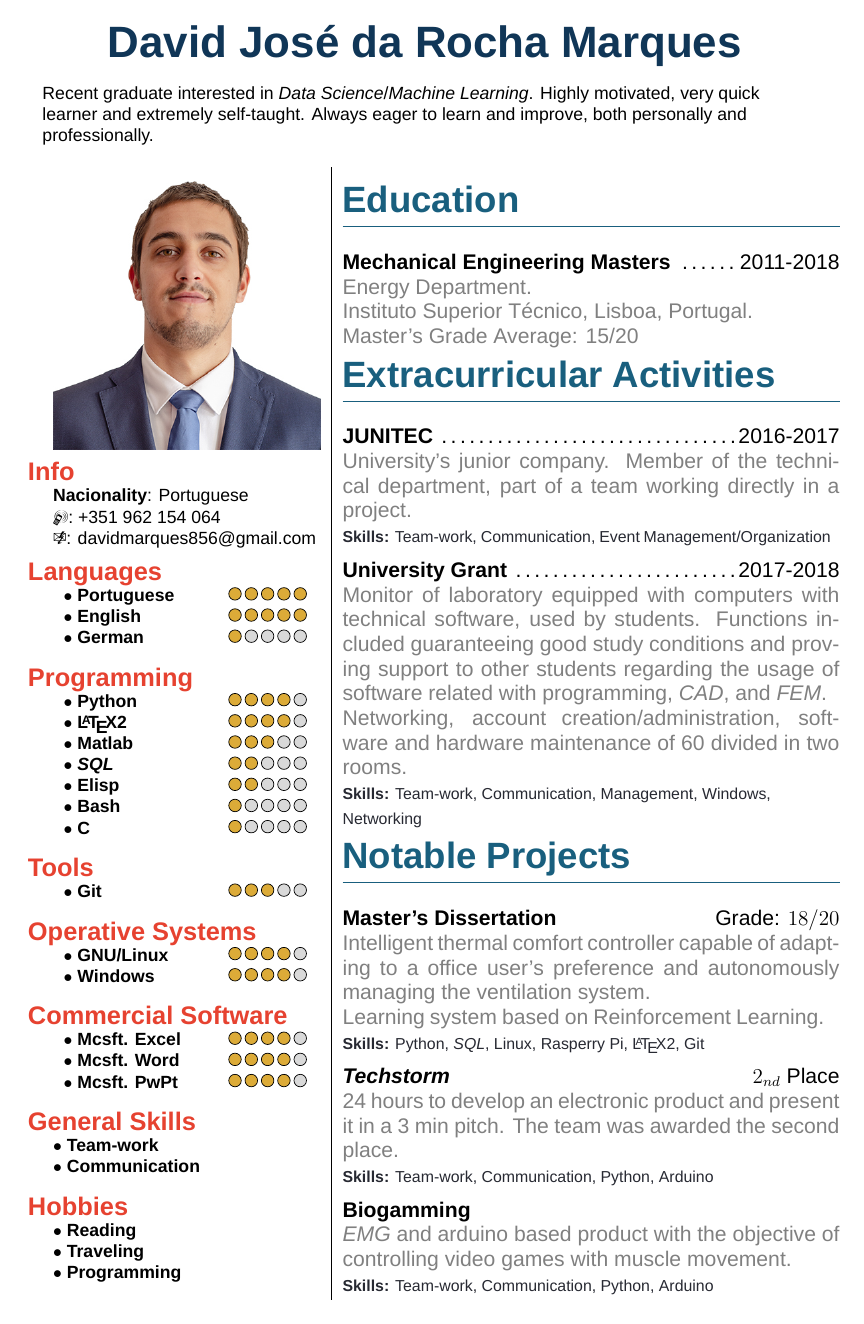
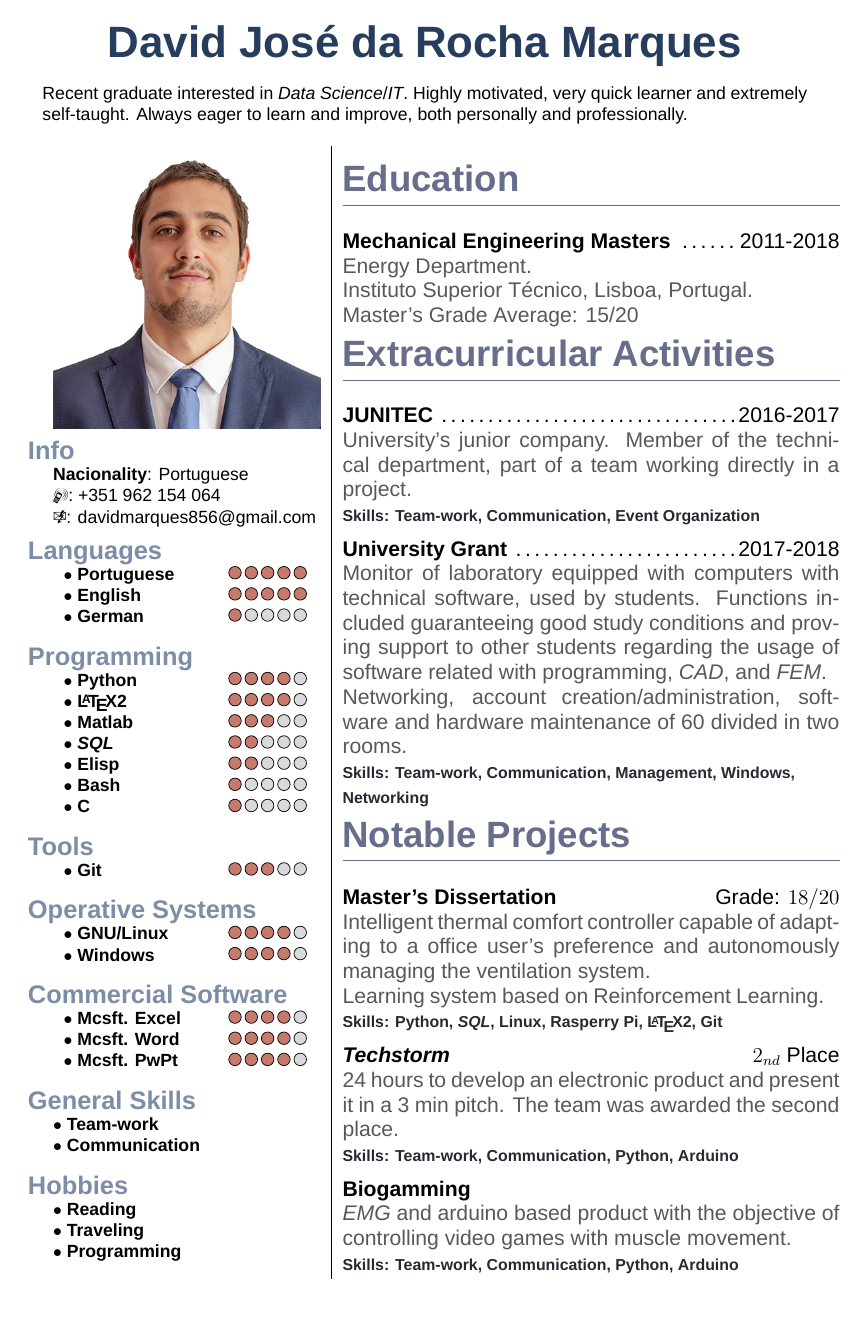
Before and after one commit to djrmarques/my-cv, a LaTeX CV (master.tex, which reads my-cv.cls): the whole page. Compiled offline with XeLaTeX; a missing font is replaced by an installed copy or a similar font.

Commit message:
Changed the colors

```diff
--- a/master.tex
+++ b/master.tex
@@ -8,14 +8,15 @@
 \usepackage{fontspec}
     \setmainfont{Arial}
 
-
 \begin{document}
 \pagenumbering{gobble}          % No page numbering
 \topinfo{
-  Recent graduate interested in \emph{Data Science}/\emph{Machine Learning}. Highly motivated, very quick learner and extremely self-taught. Always eager to learn and improve, both personally and professionally.
+  Recent graduate interested in \emph{Data Science}/\emph{IT}. Highly motivated, very quick learner and extremely self-taught. Always eager to learn and improve, both personally and professionally.
 }                        % Name and stuff
 
 \vspace{4mm}
+
+
 
 \begin{tabular}{l|l}
 \begin{minipage}[t][][b]{.35\linewidth}
@@ -92,7 +93,9 @@
   \begin{cvpart}{Extracurricular Activities}
     \experience{JUNITEC}{2016-2017}{
       University's junior company. Member of the technical department, part of a team working directly in a project.}
-    \devskills{Team-work, Communication, Event Management/Organization }
+    \devskills{Team-work, Communication, Event Organization }
+
+
 
 
     \experience{University Grant}{2017-2018}{
--- a/my-cv.cls
+++ b/my-cv.cls
@@ -5,12 +5,13 @@
 
 % Define the colors
 \RequirePackage{xcolor}
-\definecolor{rightcolor}{HTML}{195F7E}
-\definecolor{leftcolor}{HTML}{E64230}
-\definecolor{titleblack}{HTML}{103657}
-\definecolor{starcolor}{HTML}{DCAB38}
-\definecolor{transptext}{HTML}{808080}
+\definecolor{titleblack}{HTML}{273D5D}
+\definecolor{rightcolor}{HTML}{676D8B}
+\definecolor{leftcolor}{HTML}{7D8CA7}
+\definecolor{starcolor}{HTML}{C57A6B}
+\definecolor{transptext}{HTML}{585858}
 \definecolor{devskill}{HTML}{272932}
+
 
 % Array for tabular
 \RequirePackage{array}
@@ -75,7 +76,7 @@
     }
 
     \newcommand{\devskills}[1]{
-      {\\ \small \color{devskill} \textbf{Skills:} ##1}
+      {\\ \small \bfseries \color{devskill} \textbf{Skills:} ##1}
     }
 
     }
```
Also changed, not shown: master.pdf.
